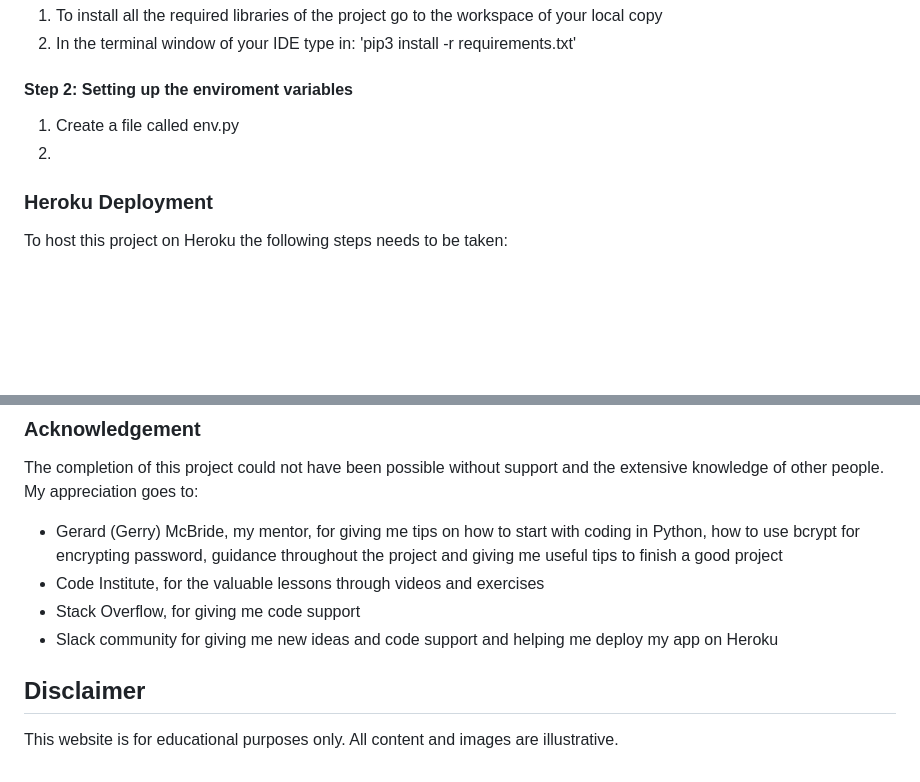
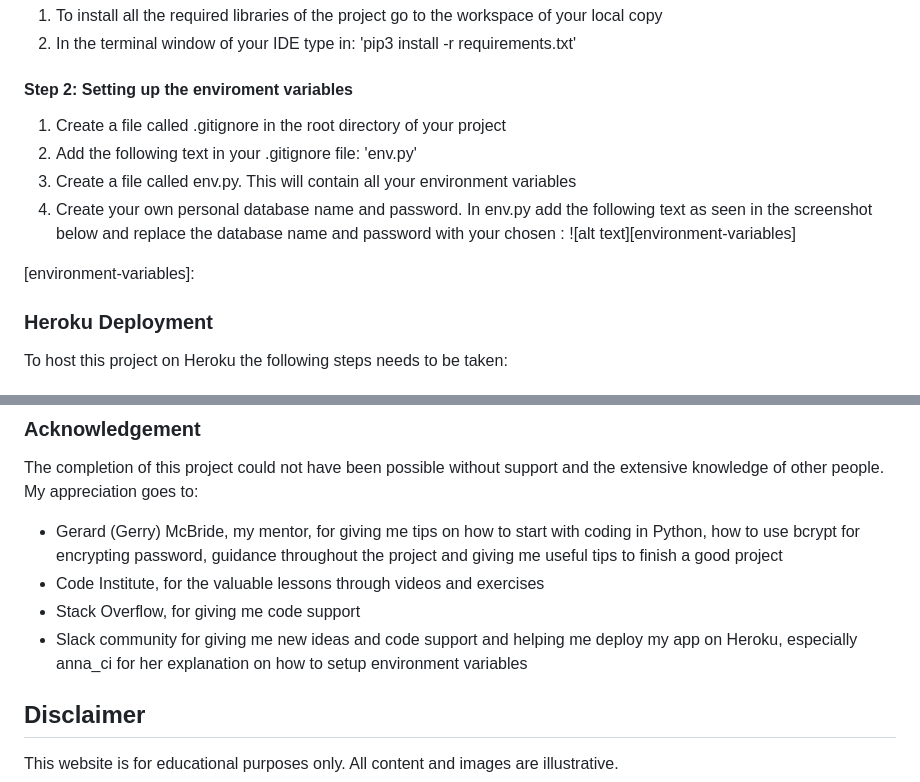
Before and after one commit to MatthewYong/recipes-connected, a Markdown page: README.md, 2 parts joined by grey strips. Drawn GitHub-style; blank space fills up the shorter version.

Commit message:
Add screenshot environment variables

```diff
--- a/README.md
+++ b/README.md
@@ -188,8 +188,17 @@ To work with the local copy that is created the following steps needs to be take
 2. In the terminal window of your IDE type in: 'pip3 install -r requirements.txt'
 
 #### Step 2: Setting up the enviroment variables
-1. Create a file called env.py
-2.
+1. Create a file called .gitignore in the root directory of your project
+2. Add the following text in your .gitignore file: 'env.py'
+3. Create a file called env.py. This will contain all your environment variables
+4. Create your own personal database name and password. In env.py add the following text as seen in the screenshot below and replace the database name and password with your chosen :
+![alt text][environment-variables]
+
+[environment-variables]:
+
+
+
+
 
 
 
@@ -230,7 +239,7 @@ The completion of this project could not have been possible without support and
 - Gerard (Gerry) McBride, my mentor, for giving me tips on how to start with coding in Python, how to use bcrypt for encrypting password, guidance throughout the project and giving me useful tips to finish a good project
 - Code Institute, for the valuable lessons through videos and exercises
 - Stack Overflow, for giving me code support
-- Slack community for giving me new ideas and code support and helping me deploy my app on Heroku
+- Slack community for giving me new ideas and code support and helping me deploy my app on Heroku, especially anna_ci for her explanation on how to setup environment variables
 
 ## Disclaimer
 This website is for educational purposes only. All content and images are illustrative.
```
Also changed, not shown: static/images/readme-images/image-environment-variables.png (added).
